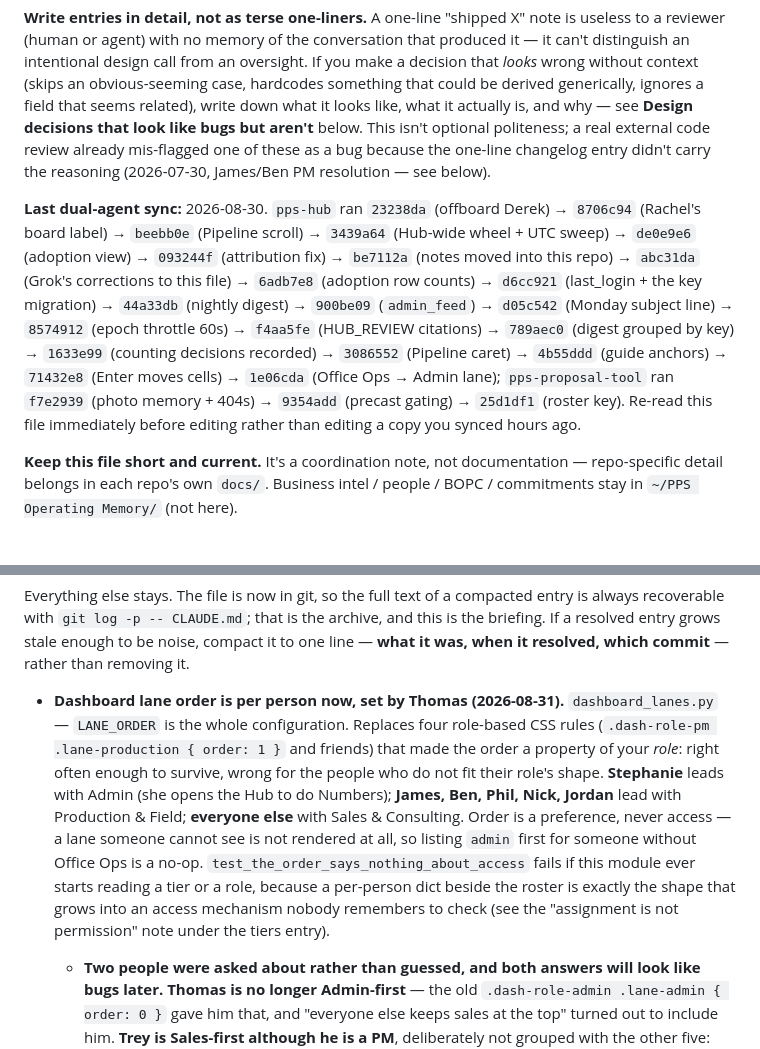
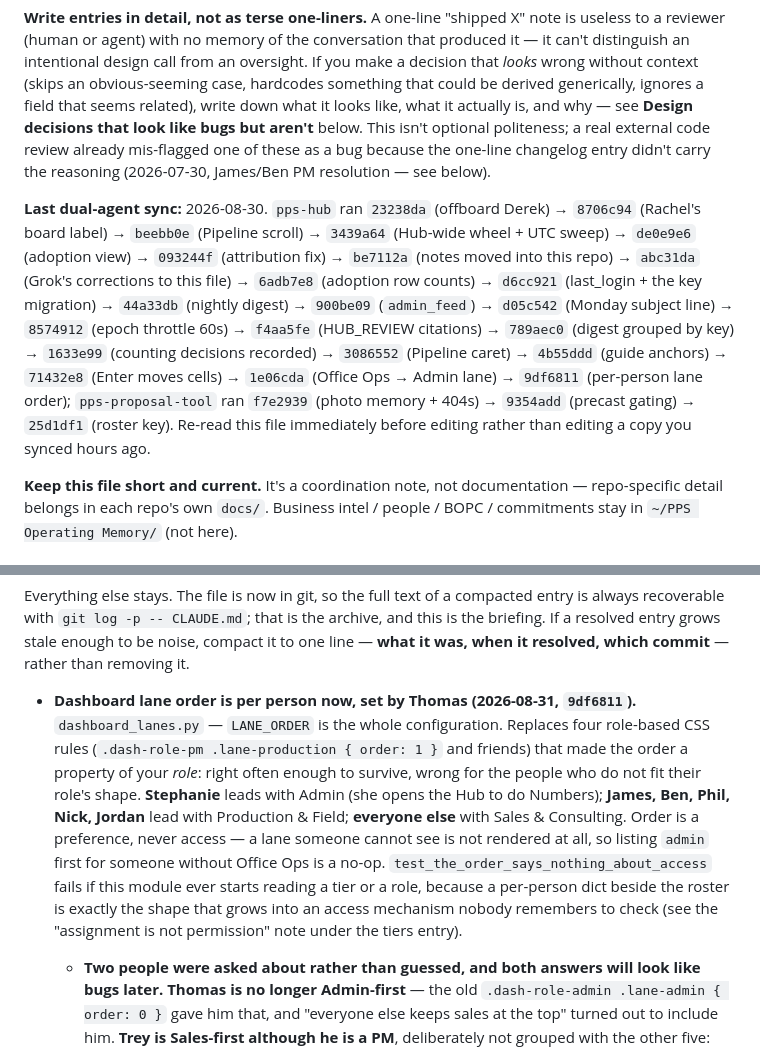
Before and after one commit to ThomasEllison885/pps-hub, a Markdown page: CLAUDE.md, 2 parts joined by grey strips. GitHub-like rendering.

Commit message:
Name the lane-order commit in the working notes
Co-Authored-By: Claude Opus 5 <noreply@anthropic.com>
Claude-Session: https://claude.ai/code/session_01JWFy4xSSHqcT7FJ1rci3i1

```diff
--- a/CLAUDE.md
+++ b/CLAUDE.md
@@ -10,7 +10,7 @@ This project is worked on by **two separate AI coding agents in separate session
 
 **Write entries in detail, not as terse one-liners.** A one-line "shipped X" note is useless to a reviewer (human or agent) with no memory of the conversation that produced it — it can't distinguish an intentional design call from an oversight. If you make a decision that *looks* wrong without context (skips an obvious-seeming case, hardcodes something that could be derived generically, ignores a field that seems related), write down what it looks like, what it actually is, and why — see **Design decisions that look like bugs but aren't** below. This isn't optional politeness; a real external code review already mis-flagged one of these as a bug because the one-line changelog entry didn't carry the reasoning (2026-07-30, James/Ben PM resolution — see below).
 
-**Last dual-agent sync:** 2026-08-30. `pps-hub` ran `23238da` (offboard Derek) → `8706c94` (Rachel's board label) → `beebb0e` (Pipeline scroll) → `3439a64` (Hub-wide wheel + UTC sweep) → `de0e9e6` (adoption view) → `093244f` (attribution fix) → `be7112a` (notes moved into this repo) → `abc31da` (Grok's corrections to this file) → `6adb7e8` (adoption row counts) → `d6cc921` (last_login + the key migration) → `44a33db` (nightly digest) → `900be09` (`admin_feed`) → `d05c542` (Monday subject line) → `8574912` (epoch throttle 60s) → `f4aa5fe` (HUB_REVIEW citations) → `789aec0` (digest grouped by key) → `1633e99` (counting decisions recorded) → `3086552` (Pipeline caret) → `4b55ddd` (guide anchors) → `71432e8` (Enter moves cells) → `1e06cda` (Office Ops → Admin lane); `pps-proposal-tool` ran `f7e2939` (photo memory + 404s) → `9354add` (precast gating) → `25d1df1` (roster key). Re-read this file immediately before editing rather than editing a copy you synced hours ago.
+**Last dual-agent sync:** 2026-08-30. `pps-hub` ran `23238da` (offboard Derek) → `8706c94` (Rachel's board label) → `beebb0e` (Pipeline scroll) → `3439a64` (Hub-wide wheel + UTC sweep) → `de0e9e6` (adoption view) → `093244f` (attribution fix) → `be7112a` (notes moved into this repo) → `abc31da` (Grok's corrections to this file) → `6adb7e8` (adoption row counts) → `d6cc921` (last_login + the key migration) → `44a33db` (nightly digest) → `900be09` (`admin_feed`) → `d05c542` (Monday subject line) → `8574912` (epoch throttle 60s) → `f4aa5fe` (HUB_REVIEW citations) → `789aec0` (digest grouped by key) → `1633e99` (counting decisions recorded) → `3086552` (Pipeline caret) → `4b55ddd` (guide anchors) → `71432e8` (Enter moves cells) → `1e06cda` (Office Ops → Admin lane) → `9df6811` (per-person lane order); `pps-proposal-tool` ran `f7e2939` (photo memory + 404s) → `9354add` (precast gating) → `25d1df1` (roster key). Re-read this file immediately before editing rather than editing a copy you synced hours ago.
 
 **Keep this file short and current.** It's a coordination note, not documentation — repo-specific detail belongs in each repo's own `docs/`. Business intel / people / BOPC / commitments stay in `~/PPS Operating Memory/` (not here).
 
@@ -42,7 +42,7 @@ Three things still justify deleting rather than resolving, because they make the
 
 Everything else stays. The file is now in git, so the full text of a compacted entry is always recoverable with `git log -p -- CLAUDE.md`; that is the archive, and this is the briefing. If a resolved entry grows stale enough to be noise, compact it to one line — **what it was, when it resolved, which commit** — rather than removing it.
 
-- **Dashboard lane order is per person now, set by Thomas (2026-08-31).** `dashboard_lanes.py` — `LANE_ORDER` is the whole configuration. Replaces four role-based CSS rules (`.dash-role-pm .lane-production { order: 1 }` and friends) that made the order a property of your *role*: right often enough to survive, wrong for the people who do not fit their role's shape. **Stephanie** leads with Admin (she opens the Hub to do Numbers); **James, Ben, Phil, Nick, Jordan** lead with Production & Field; **everyone else** with Sales & Consulting. Order is a preference, never access — a lane someone cannot see is not rendered at all, so listing `admin` first for someone without Office Ops is a no-op. `test_the_order_says_nothing_about_access` fails if this module ever starts reading a tier or a role, because a per-person dict beside the roster is exactly the shape that grows into an access mechanism nobody remembers to check (see the "assignment is not permission" note under the tiers entry).
+- **Dashboard lane order is per person now, set by Thomas (2026-08-31, `9df6811`).** `dashboard_lanes.py` — `LANE_ORDER` is the whole configuration. Replaces four role-based CSS rules (`.dash-role-pm .lane-production { order: 1 }` and friends) that made the order a property of your *role*: right often enough to survive, wrong for the people who do not fit their role's shape. **Stephanie** leads with Admin (she opens the Hub to do Numbers); **James, Ben, Phil, Nick, Jordan** lead with Production & Field; **everyone else** with Sales & Consulting. Order is a preference, never access — a lane someone cannot see is not rendered at all, so listing `admin` first for someone without Office Ops is a no-op. `test_the_order_says_nothing_about_access` fails if this module ever starts reading a tier or a role, because a per-person dict beside the roster is exactly the shape that grows into an access mechanism nobody remembers to check (see the "assignment is not permission" note under the tiers entry).
   - **Two people were asked about rather than guessed, and both answers will look like bugs later.** **Thomas is no longer Admin-first** — the old `.dash-role-admin .lane-admin { order: 0 }` gave him that, and "everyone else keeps sales at the top" turned out to include him. **Trey is Sales-first although he is a PM**, deliberately not grouped with the other five: leadership oversight rather than a jobs PM. Both are named in tests *by name*, because the next reader will see Trey missing from a list of PMs and assume an oversight.
   - **The failure this is built around: flex `order` defaults to 0, so a lane nobody places sorts FIRST** — the opposite of being forgotten, and it reads as a deliberate choice. So `order_for` always returns *every* lane, treating `LANE_ORDER` as a preference **over** the canonical list rather than a replacement for it. A typo costs that person their preferred order and nothing else; a partial list is completed, not truncated; and a fourth lane added later reaches all twelve people without this file being touched.
   - **One mechanism, not two.** The CSS rules were deleted rather than kept as a fallback — two things deciding one order is how they end up disagreeing. If `lane_order` ever goes missing from the context, every lane computes to `order: 0` and they fall back to document order, which is the default anyway.
```
